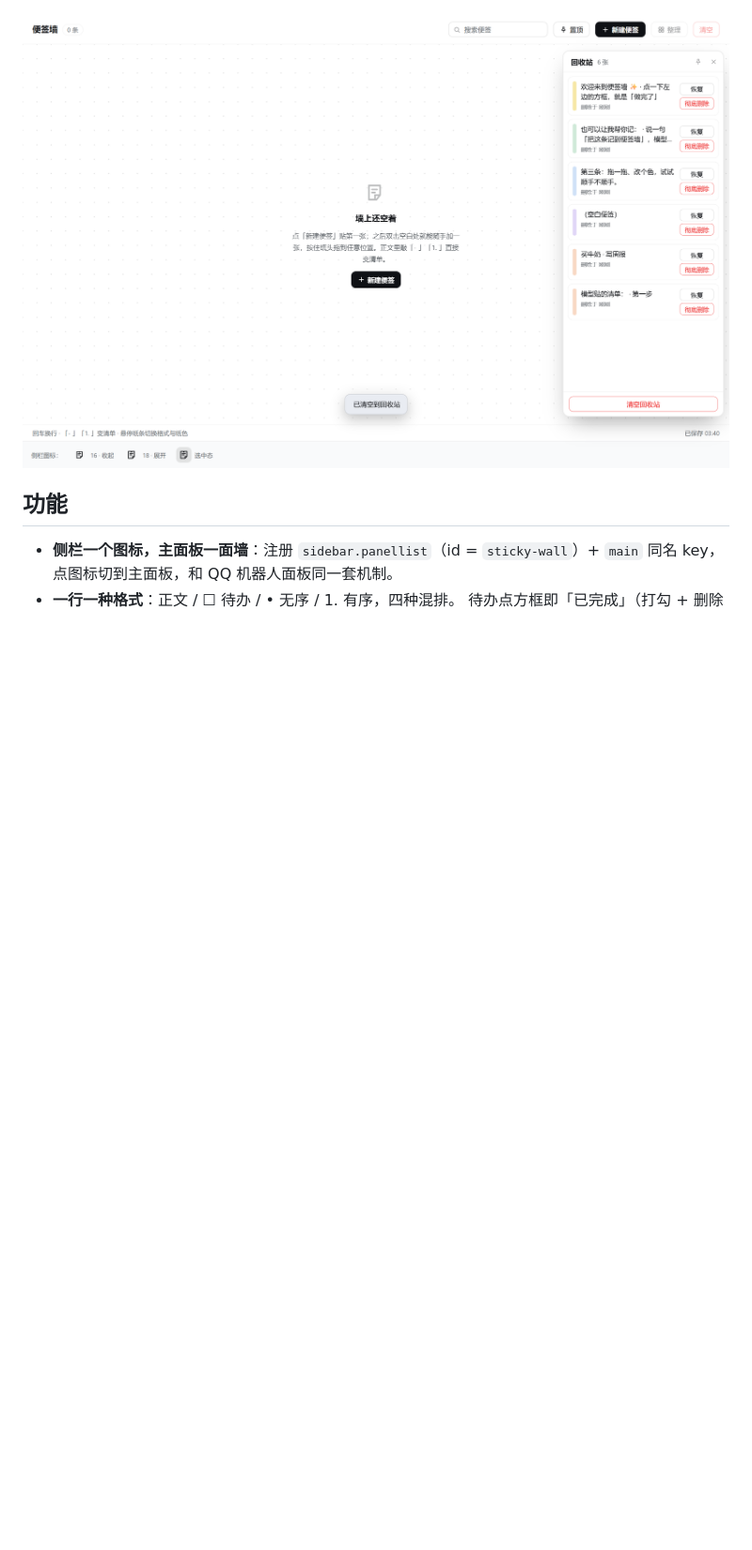
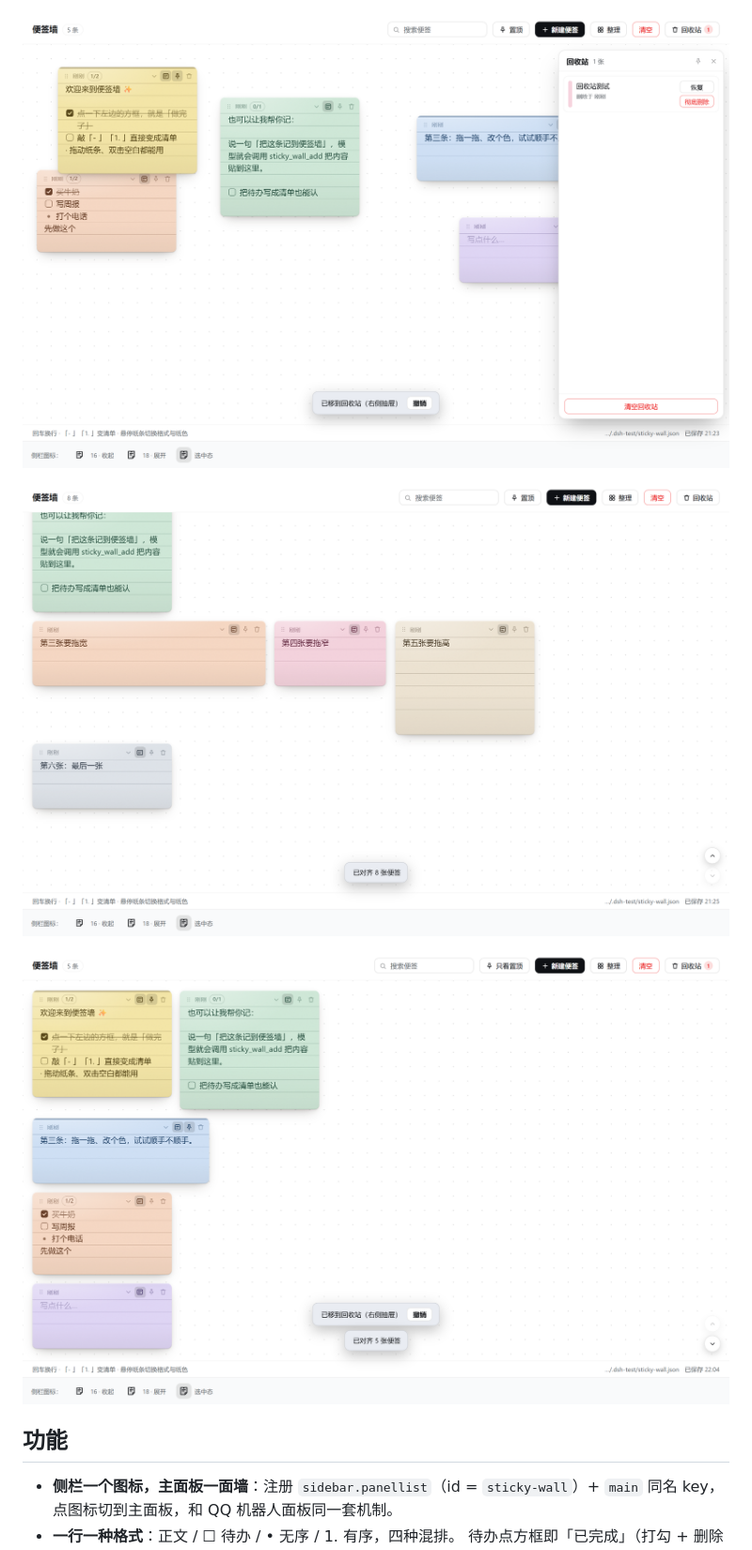
Before and after one commit to zmengle/dsh-plugin-sticky-wall, a Markdown page: README.md, the part around one of its changes. Shown at 94% size. GitHub-like rendering; pictures changed too: docs/scroll.png (added), docs/toasts.png (added), docs/trash.png; blank space fills up the shorter version.

```diff
--- a/README.md
+++ b/README.md
@@ -11,6 +11,10 @@ DSH 侧栏里的一面便签墙：随手贴、随手拖、随手改，**并且
 ![折叠](docs/collapsed.png)
 
 ![回收站抽屉](docs/trash.png)
+
+![滚动到底](docs/scroll.png)
+
+![提示条不互相顶掉](docs/toasts.png)
 
 ## 功能
 
```
Also changed, not shown: other parts of README.md (+49 -9 lines), docs/collapsed-select.png (added), docs/restore-avoid.png (added), 4 other files.
